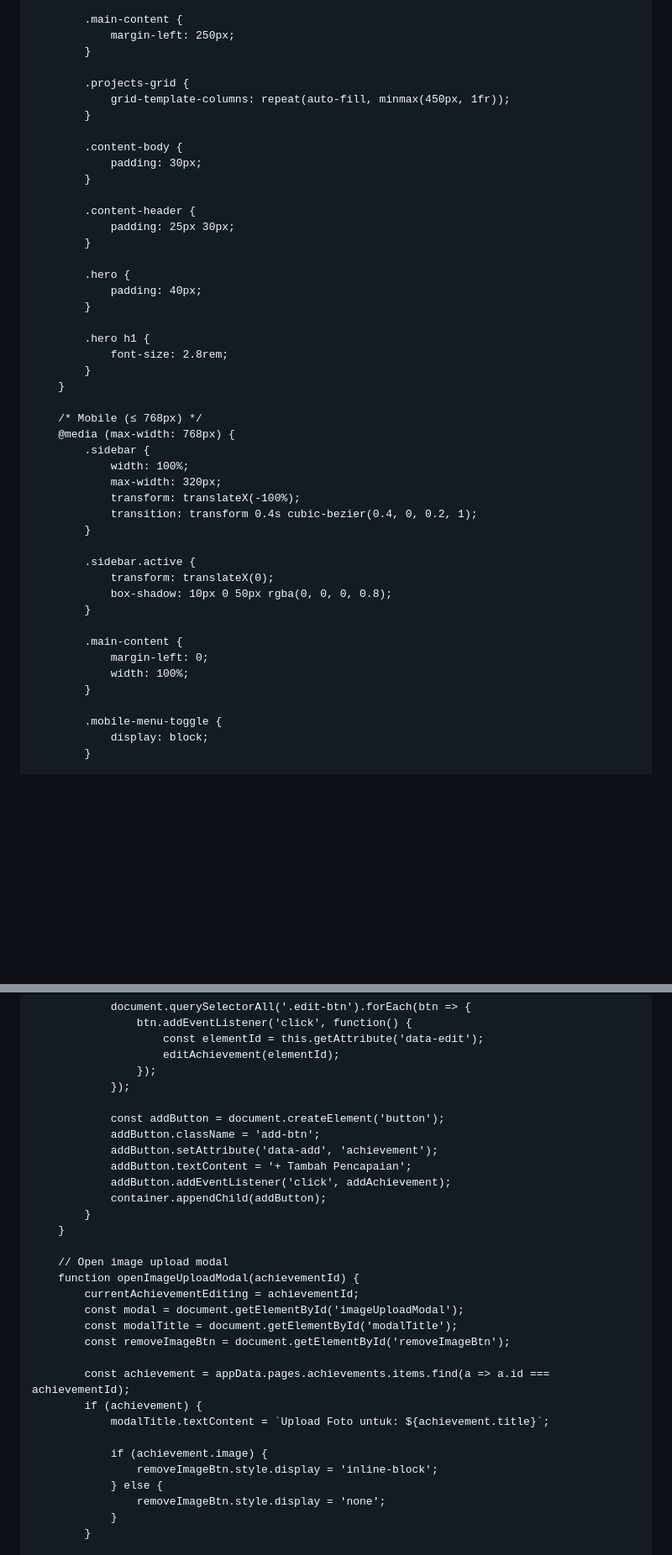
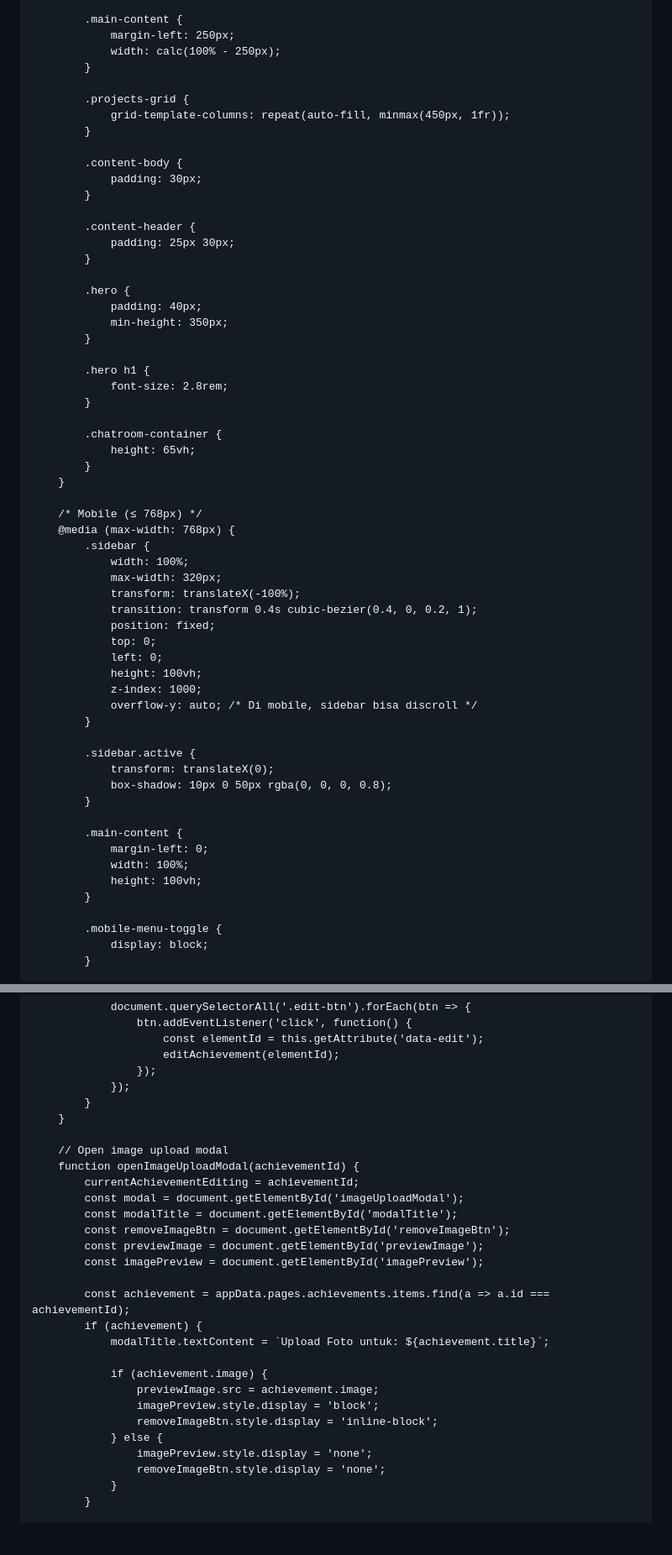
Before and after one commit to aryasavariansa/arsya, a Markdown page: README.md, 2 parts joined by grey strips. Shown at 84% size. Drawn GitHub-style; blank space fills up the shorter version.

```diff
--- a/README.md
+++ b/README.md
@@ -1555,6 +1581,7 @@
 
             .main-content {
                 margin-left: 250px;
+                width: calc(100% - 250px);
             }
 
             .projects-grid {
@@ -1571,10 +1598,15 @@
 
             .hero {
                 padding: 40px;
+                min-height: 350px;
             }
 
             .hero h1 {
                 font-size: 2.8rem;
+            }
+
+            .chatroom-container {
+                height: 65vh;
             }
         }
 
@@ -1585,6 +1617,12 @@
                 max-width: 320px;
                 transform: translateX(-100%);
                 transition: transform 0.4s cubic-bezier(0.4, 0, 0.2, 1);
+                position: fixed;
+                top: 0;
+                left: 0;
+                height: 100vh;
+                z-index: 1000;
+                overflow-y: auto; /* Di mobile, sidebar bisa discroll */
             }
 
             .sidebar.active {
@@ -1595,6 +1633,7 @@
             .main-content {
                 margin-left: 0;
                 width: 100%;
+                height: 100vh;
             }
 
             .mobile-menu-toggle {
@@ -2923,13 +3018,6 @@
                         editAchievement(elementId);
                     });
                 });
-
-                const addButton = document.createElement('button');
-                addButton.className = 'add-btn';
-                addButton.setAttribute('data-add', 'achievement');
-                addButton.textContent = '+ Tambah Pencapaian';
-                addButton.addEventListener('click', addAchievement);
-                container.appendChild(addButton);
             }
         }
 
@@ -2939,14 +3027,19 @@
             const modal = document.getElementById('imageUploadModal');
             const modalTitle = document.getElementById('modalTitle');
             const removeImageBtn = document.getElementById('removeImageBtn');
+            const previewImage = document.getElementById('previewImage');
+            const imagePreview = document.getElementById('imagePreview');
 
             const achievement = appData.pages.achievements.items.find(a => a.id === achievementId);
             if (achievement) {
                 modalTitle.textContent = `Upload Foto untuk: ${achievement.title}`;
 
                 if (achievement.image) {
+                    previewImage.src = achievement.image;
+                    imagePreview.style.display = 'block';
                     removeImageBtn.style.display = 'inline-block';
                 } else {
+                    imagePreview.style.display = 'none';
                     removeImageBtn.style.display = 'none';
                 }
             }
```
Also changed, not shown: other parts of README.md (+113 -37 lines).
